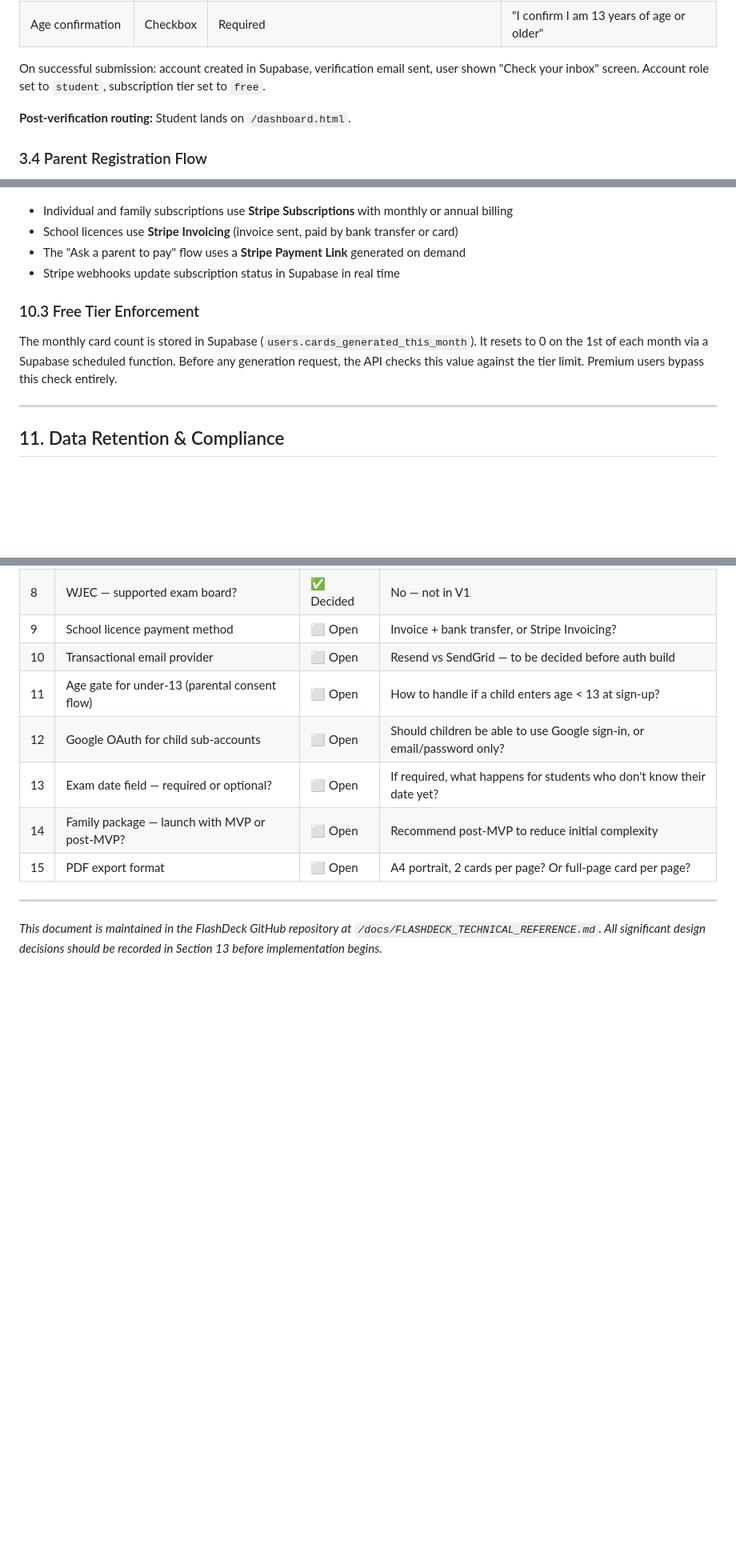
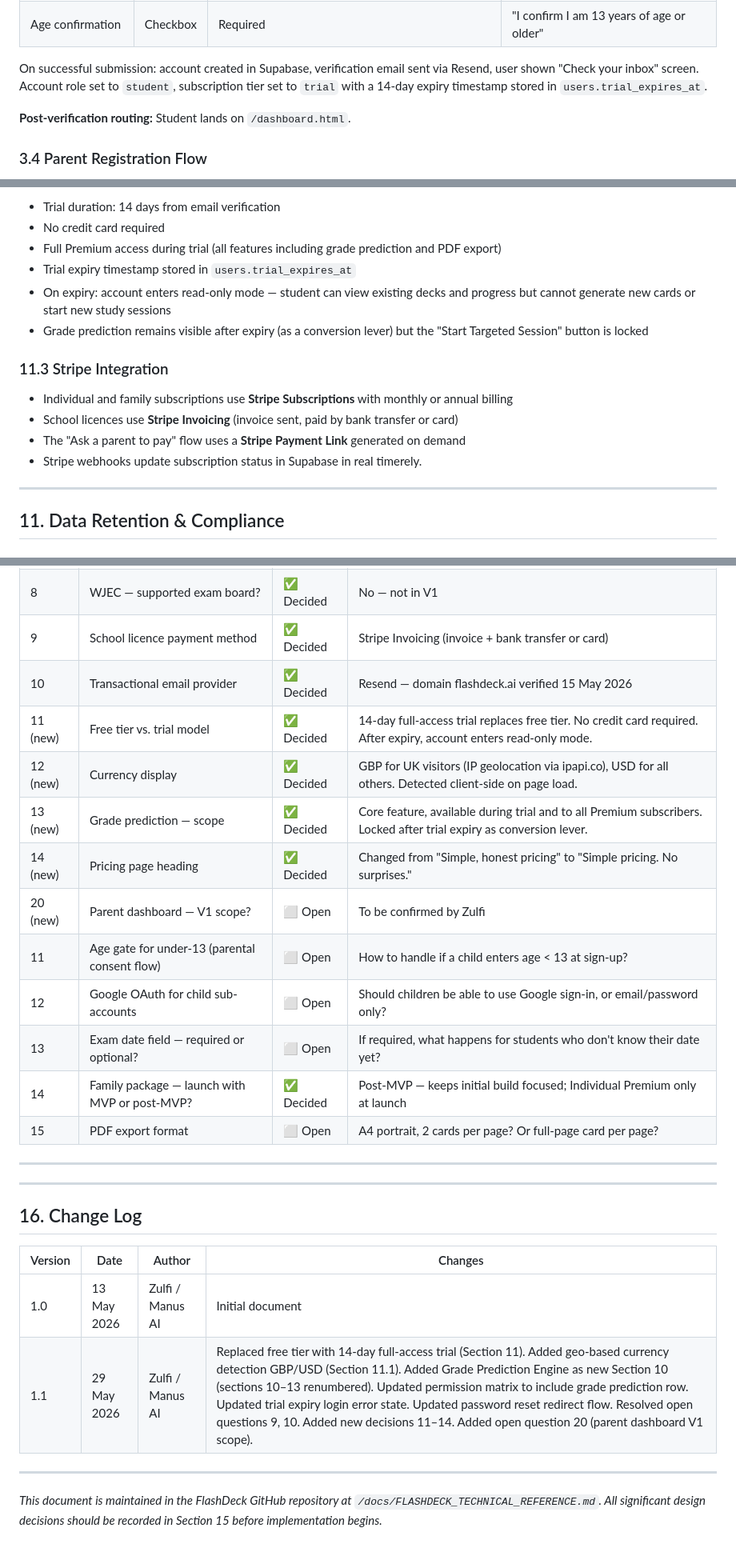
Before and after one commit to FlashdeckAI/flashdeck-ai, a Markdown page: docs/FLASHDECK_TECHNICAL_REFERENCE.md, 3 parts joined by grey strips. Shown at 80% size. GitHub-like rendering; blank space fills up the shorter version.

```diff
--- a/docs/FLASHDECK_TECHNICAL_REFERENCE.md
+++ b/docs/FLASHDECK_TECHNICAL_REFERENCE.md
@@ -127,7 +128,7 @@ The student registration form collects the following fields:
 | Terms & Privacy | Checkbox | Required | Links to /terms.html and /privacy.html |
 | Age confirmation | Checkbox | Required | "I confirm I am 13 years of age or older" |
 
-On successful submission: account created in Supabase, verification email sent, user shown "Check your inbox" screen. Account role set to `student`, subscription tier set to `free`.
+On successful submission: account created in Supabase, verification email sent via Resend, user shown "Check your inbox" screen. Account role set to `student`, subscription tier set to `trial` with a 14-day expiry timestamp stored in `users.trial_expires_at`.
 
 **Post-verification routing:** Student lands on `/dashboard.html`.
 
@@ -528,12 +563,16 @@ A card is considered "mastered" when it has been rated Easy on two consecutive r
 
+- Trial duration: 14 days from email verification
+- No credit card required
+- Full Premium access during trial (all features including grade prediction and PDF export)
+- Trial expiry timestamp stored in `users.trial_expires_at`
+- On expiry: account enters read-only mode — student can view existing decks and progress but cannot generate new cards or start new study sessions
+- Grade prediction remains visible after expiry (as a conversion lever) but the "Start Targeted Session" button is locked
+
+### 11.3 Stripe Integration
 - Individual and family subscriptions use **Stripe Subscriptions** with monthly or annual billing
 - School licences use **Stripe Invoicing** (invoice sent, paid by bank transfer or card)
 - The "Ask a parent to pay" flow uses a **Stripe Payment Link** generated on demand
-- Stripe webhooks update subscription status in Supabase in real time
-
-### 10.3 Free Tier Enforcement
-
-The monthly card count is stored in Supabase (`users.cards_generated_this_month`). It resets to 0 on the 1st of each month via a Supabase scheduled function. Before any generation request, the API checks this value against the tier limit. Premium users bypass this check entirely.
+- Stripe webhooks update subscription status in Supabase in real timerely.
 
 ---
 
@@ -609,14 +648,30 @@ This section records decisions that have been made and questions that remain ope
 | 6 | Nigeria — supported market? | ✅ Decided | Yes — Cambridge IGCSE & A Level only (no WAEC) |
 | 7 | Matric (Pakistan) — supported? | ✅ Decided | No — Cambridge IGCSE & A Level only for Pakistan |
 | 8 | WJEC — supported exam board? | ✅ Decided | No — not in V1 |
-| 9 | School licence payment method | ⬜ Open | Invoice + bank transfer, or Stripe Invoicing? |
-| 10 | Transactional email provider | ⬜ Open | Resend vs SendGrid — to be decided before auth build |
+| 9 | School licence payment method | ✅ Decided | Stripe Invoicing (invoice + bank transfer or card) |
+| 10 | Transactional email provider | ✅ Decided | Resend — domain flashdeck.ai verified 15 May 2026 |
+| 11 (new) | Free tier vs. trial model | ✅ Decided | 14-day full-access trial replaces free tier. No credit card required. After expiry, account enters read-only mode. |
+| 12 (new) | Currency display | ✅ Decided | GBP for UK visitors (IP geolocation via ipapi.co), USD for all others. Detected client-side on page load. |
+| 13 (new) | Grade prediction — scope | ✅ Decided | Core feature, available during trial and to all Premium subscribers. Locked after trial expiry as conversion lever. |
+| 14 (new) | Pricing page heading | ✅ Decided | Changed from "Simple, honest pricing" to "Simple pricing. No surprises." |
+| 20 (new) | Parent dashboard — V1 scope? | ⬜ Open | To be confirmed by Zulfi |
 | 11 | Age gate for under-13 (parental consent flow) | ⬜ Open | How to handle if a child enters age < 13 at sign-up? |
 | 12 | Google OAuth for child sub-accounts | ⬜ Open | Should children be able to use Google sign-in, or email/password only? |
 | 13 | Exam date field — required or optional? | ⬜ Open | If required, what happens for students who don't know their date yet? |
-| 14 | Family package — launch with MVP or post-MVP? | ⬜ Open | Recommend post-MVP to reduce initial complexity |
+| 14 | Family package — launch with MVP or post-MVP? | ✅ Decided | Post-MVP — keeps initial build focused; Individual Premium only at launch |
 | 15 | PDF export format | ⬜ Open | A4 portrait, 2 cards per page? Or full-page card per page? |
 
 ---
 
-*This document is maintained in the FlashDeck GitHub repository at `/docs/FLASHDECK_TECHNICAL_REFERENCE.md`. All significant design decisions should be recorded in Section 13 before implementation begins.*
+---
+
+## 16. Change Log
+
+| Version | Date | Author | Changes |
+|---|---|---|---|
+| 1.0 | 13 May 2026 | Zulfi / Manus AI | Initial document |
+| 1.1 | 29 May 2026 | Zulfi / Manus AI | Replaced free tier with 14-day full-access trial (Section 11). Added geo-based currency detection GBP/USD (Section 11.1). Added Grade Prediction Engine as new Section 10 (sections 10–13 renumbered). Updated permission matrix to include grade prediction row. Updated trial expiry login error state. Updated password reset redirect flow. Resolved open questions 9, 10. Added new decisions 11–14. Added open question 20 (parent dashboard V1 scope). |
+
+---
+
+*This document is maintained in the FlashDeck GitHub repository at `/docs/FLASHDECK_TECHNICAL_REFERENCE.md`. All significant design decisions should be recorded in Section 15 before implementation begins.*
```
Also changed, not shown: other parts of docs/FLASHDECK_TECHNICAL_REFERENCE.md (+54 -19 lines).
